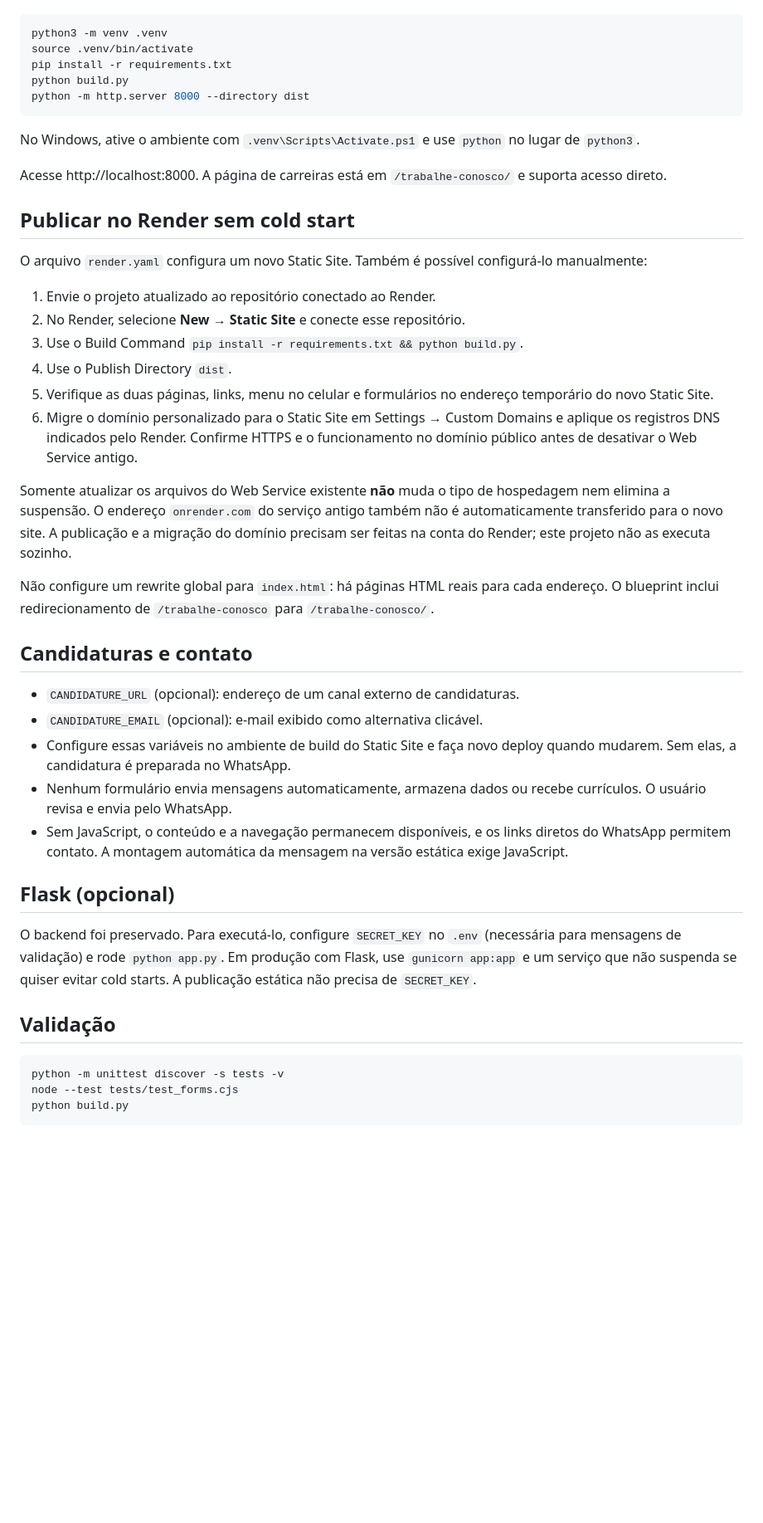
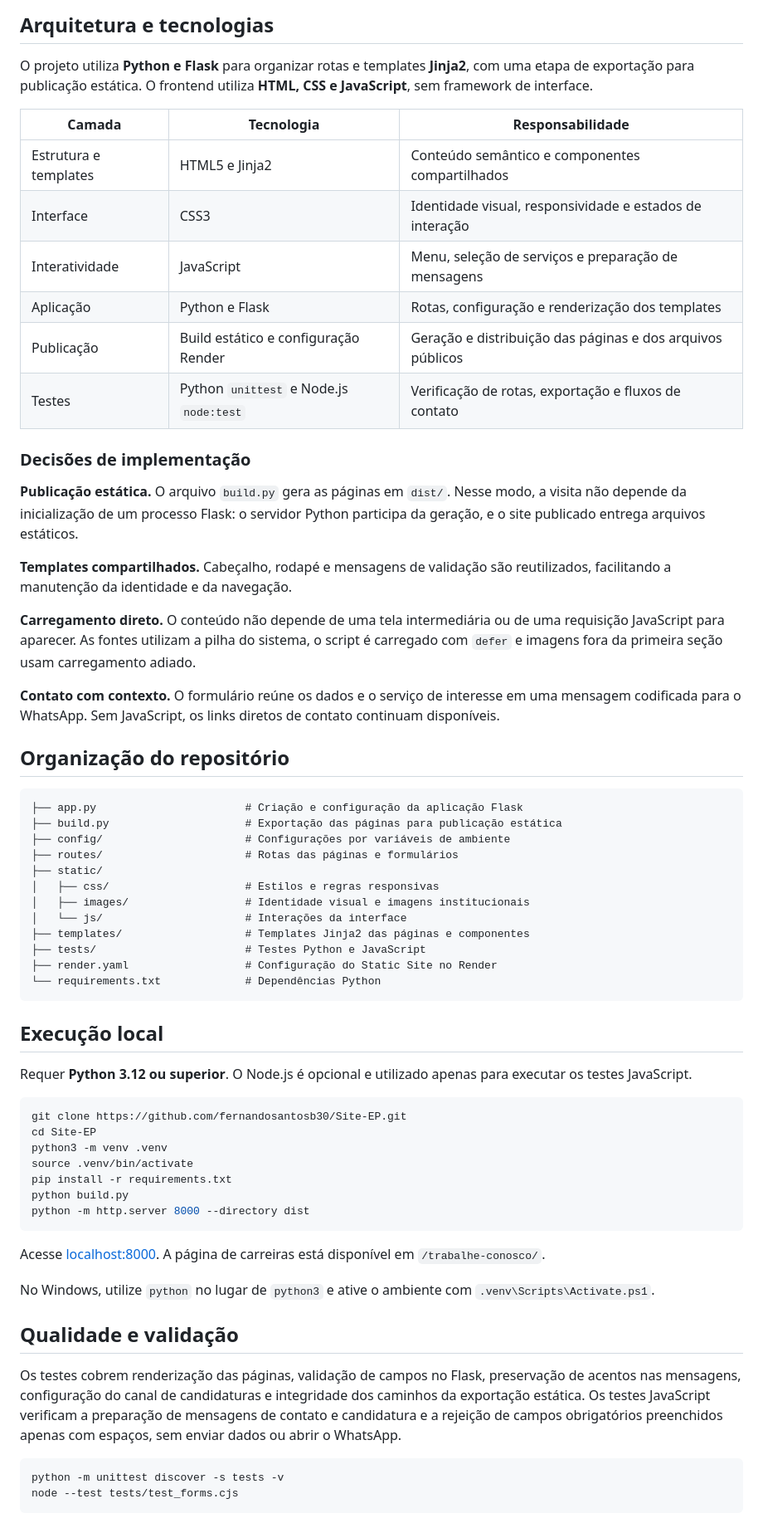
Before and after one commit to fernandosantosb30/Site-EP, a Markdown page: README.md, the part around one of its changes. Shown at 83% size. Drawn GitHub-style; blank space fills up the shorter version.

Commit message:
att readme

````diff
--- a/README.md
+++ b/README.md
@@ -18,3 +53,50 @@ Requer Python 3.12 ou superior.
+## Arquitetura e tecnologias
+
+O projeto utiliza **Python e Flask** para organizar rotas e templates **Jinja2**, com uma etapa de exportação para publicação estática. O frontend utiliza **HTML, CSS e JavaScript**, sem framework de interface.
+
+| Camada | Tecnologia | Responsabilidade |
+| --- | --- | --- |
+| Estrutura e templates | HTML5 e Jinja2 | Conteúdo semântico e componentes compartilhados |
+| Interface | CSS3 | Identidade visual, responsividade e estados de interação |
+| Interatividade | JavaScript | Menu, seleção de serviços e preparação de mensagens |
+| Aplicação | Python e Flask | Rotas, configuração e renderização dos templates |
+| Publicação | Build estático e configuração Render | Geração e distribuição das páginas e dos arquivos públicos |
+| Testes | Python `unittest` e Node.js `node:test` | Verificação de rotas, exportação e fluxos de contato |
+
+### Decisões de implementação
+
+**Publicação estática.** O arquivo `build.py` gera as páginas em `dist/`. Nesse modo, a visita não depende da inicialização de um processo Flask: o servidor Python participa da geração, e o site publicado entrega arquivos estáticos.
+
+**Templates compartilhados.** Cabeçalho, rodapé e mensagens de validação são reutilizados, facilitando a manutenção da identidade e da navegação.
+
+**Carregamento direto.** O conteúdo não depende de uma tela intermediária ou de uma requisição JavaScript para aparecer. As fontes utilizam a pilha do sistema, o script é carregado com `defer` e imagens fora da primeira seção usam carregamento adiado.
+
+**Contato com contexto.** O formulário reúne os dados e o serviço de interesse em uma mensagem codificada para o WhatsApp. Sem JavaScript, os links diretos de contato continuam disponíveis.
+
+## Organização do repositório
+
+```text
+├── app.py                       # Criação e configuração da aplicação Flask
+├── build.py                     # Exportação das páginas para publicação estática
+├── config/                      # Configurações por variáveis de ambiente
+├── routes/                      # Rotas das páginas e formulários
+├── static/
+│   ├── css/                     # Estilos e regras responsivas
+│   ├── images/                  # Identidade visual e imagens institucionais
+│   └── js/                      # Interações da interface
+├── templates/                   # Templates Jinja2 das páginas e componentes
+├── tests/                       # Testes Python e JavaScript
+├── render.yaml                  # Configuração do Static Site no Render
+└── requirements.txt             # Dependências Python
+```
+
+## Execução local
+
+Requer **Python 3.12 ou superior**. O Node.js é opcional e utilizado apenas para executar os testes JavaScript.
+
+```bash
+git clone https://github.com/fernandosantosb30/Site-EP.git
+cd Site-EP
 python3 -m venv .venv
 source .venv/bin/activate
 pip install -r requirements.txt
@@ -22,42 +104,16 @@ python build.py
 python -m http.server 8000 --directory dist
 ```
 
-No Windows, ative o ambiente com `.venv\Scripts\Activate.ps1` e use `python` no lugar de `python3`.
+Acesse [localhost:8000](http://localhost:8000). A página de carreiras está disponível em `/trabalhe-conosco/`.
 
-Acesse http://localhost:8000. A página de carreiras está em `/trabalhe-conosco/` e suporta acesso direto.
+No Windows, utilize `python` no lugar de `python3` e ative o ambiente com `.venv\Scripts\Activate.ps1`.
 
-## Publicar no Render sem cold start
+## Qualidade e validação
 
-O arquivo `render.yaml` configura um novo Static Site. Também é possível configurá-lo manualmente:
+Os testes cobrem renderização das páginas, validação de campos no Flask, preservação de acentos nas mensagens, configuração do canal de candidaturas e integridade dos caminhos da exportação estática. Os testes JavaScript verificam a preparação de mensagens de contato e candidatura e a rejeição de campos obrigatórios preenchidos apenas com espaços, sem enviar dados ou abrir o WhatsApp.
 
-1. Envie o projeto atualizado ao repositório conectado ao Render.
-2. No Render, selecione **New → Static Site** e conecte esse repositório.
-3. Use o Build Command `pip install -r requirements.txt && python build.py`.
-4. Use o Publish Directory `dist`.
-5. Verifique as duas páginas, links, menu no celular e formulários no endereço temporário do novo Static Site.
-6. Migre o domínio personalizado para o Static Site em Settings → Custom Domains e aplique os registros DNS indicados pelo Render. Confirme HTTPS e o funcionamento no domínio público antes de desativar o Web Service antigo.
-
-Somente atualizar os arquivos do Web Service existente **não** muda o tipo de hospedagem nem elimina a suspensão. O endereço `onrender.com` do serviço antigo também não é automaticamente transferido para o novo site. A publicação e a migração do domínio precisam ser feitas na conta do Render; este projeto não as executa sozinho.
-
-Não configure um rewrite global para `index.html`: há páginas HTML reais para cada endereço. O blueprint inclui redirecionamento de `/trabalhe-conosco` para `/trabalhe-conosco/`.
-
-## Candidaturas e contato
-
-- `CANDIDATURE_URL` (opcional): endereço de um canal externo de candidaturas.
-- `CANDIDATURE_EMAIL` (opcional): e-mail exibido como alternativa clicável.
-- Configure essas variáveis no ambiente de build do Static Site e faça novo deploy quando mudarem. Sem elas, a candidatura é preparada no WhatsApp.
-- Nenhum formulário envia mensagens automaticamente, armazena dados ou recebe currículos. O usuário revisa e envia pelo WhatsApp.
-- Sem JavaScript, o conteúdo e a navegação permanecem disponíveis, e os links diretos do WhatsApp permitem contato. A montagem automática da mensagem na versão estática exige JavaScript.
-
-## Flask (opcional)
-
-O backend foi preservado. Para executá-lo, configure `SECRET_KEY` no `.env` (necessária para mensagens de validação) e rode `python app.py`. Em produção com Flask, use `gunicorn app:app` e um serviço que não suspenda se quiser evitar cold starts. A publicação estática não precisa de `SECRET_KEY`.
-
-## Validação
-
-```sh
+```bash
 python -m unittest discover -s tests -v
 node --test tests/test_forms.cjs
-python build.py
 ```
 
````
Also changed, not shown: other parts of README.md (+79 -10 lines).
